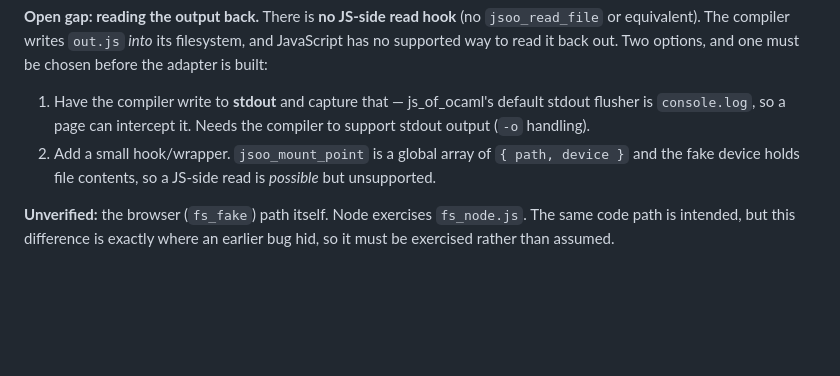
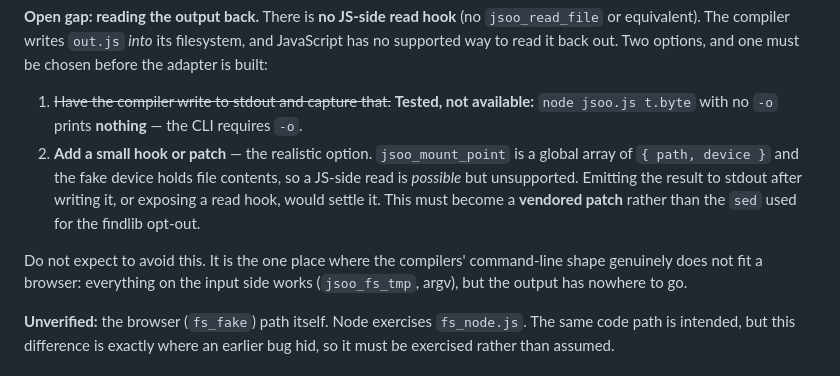
Before and after one commit to live-codes/browser-ocaml, a Markdown page: FINDINGS.md, the part around the change. Drawn GitHub-style; blank space fills up the shorter version.

Commit message:
Note that the compiler cannot write to stdout
Tested: `node jsoo.js t.byte` with -o omitted prints nothing, so the output
cannot be captured from stdout. In a browser the result file therefore has
nowhere to go. Record that the realistic fix is a small vendored patch exposing
the result -- the remaining piece before the adapter can be built.

Co-authored-by: CommandCodeBot <noreply@commandcode.ai>

```diff
--- a/FINDINGS.md
+++ b/FINDINGS.md
@@ -291,11 +291,17 @@ or equivalent). The compiler writes `out.js` *into* its filesystem, and JavaScri
 supported way to read it back out. Two options, and one must be chosen before the adapter is
 built:
 
-1. Have the compiler write to **stdout** and capture that — js_of_ocaml's default stdout
-   flusher is `console.log`, so a page can intercept it. Needs the compiler to support stdout
-   output (`-o` handling).
-2. Add a small hook/wrapper. `jsoo_mount_point` is a global array of `{ path, device }` and the
-   fake device holds file contents, so a JS-side read is *possible* but unsupported.
+1. ~~Have the compiler write to stdout and capture that.~~ **Tested, not available:**
+   `node jsoo.js t.byte` with no `-o` prints **nothing** — the CLI requires `-o`.
+2. **Add a small hook or patch** — the realistic option. `jsoo_mount_point` is a global array of
+   `{ path, device }` and the fake device holds file contents, so a JS-side read is *possible*
+   but unsupported. Emitting the result to stdout after writing it, or exposing a read hook,
+   would settle it. This must become a **vendored patch** rather than the `sed` used for the
+   findlib opt-out.
+
+Do not expect to avoid this. It is the one place where the compilers' command-line shape
+genuinely does not fit a browser: everything on the input side works (`jsoo_fs_tmp`, argv),
+but the output has nowhere to go.
 
 **Unverified:** the browser (`fs_fake`) path itself. Node exercises `fs_node.js`. The same code
 path is intended, but this difference is exactly where an earlier bug hid, so it must be
```
Also changed, not shown: HANDOVER.md (+3 -1 lines).
